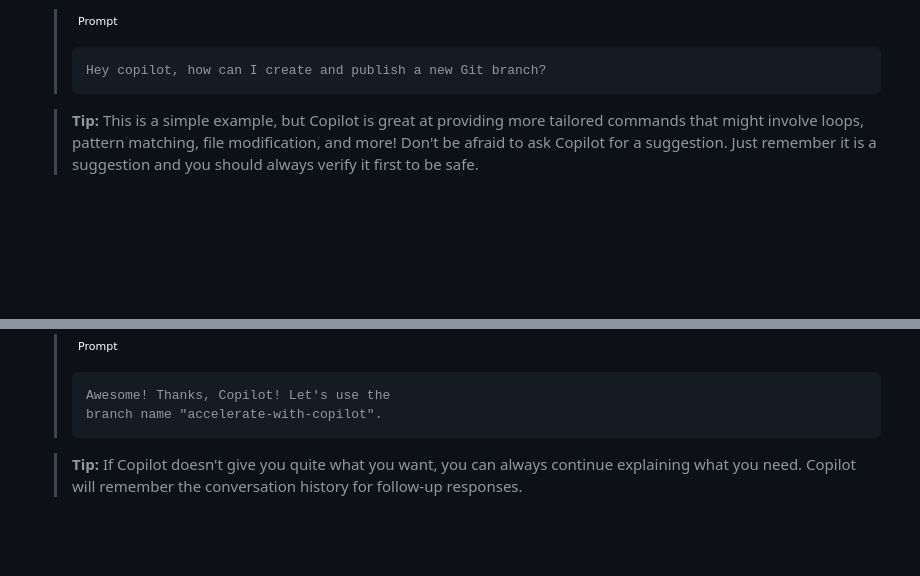
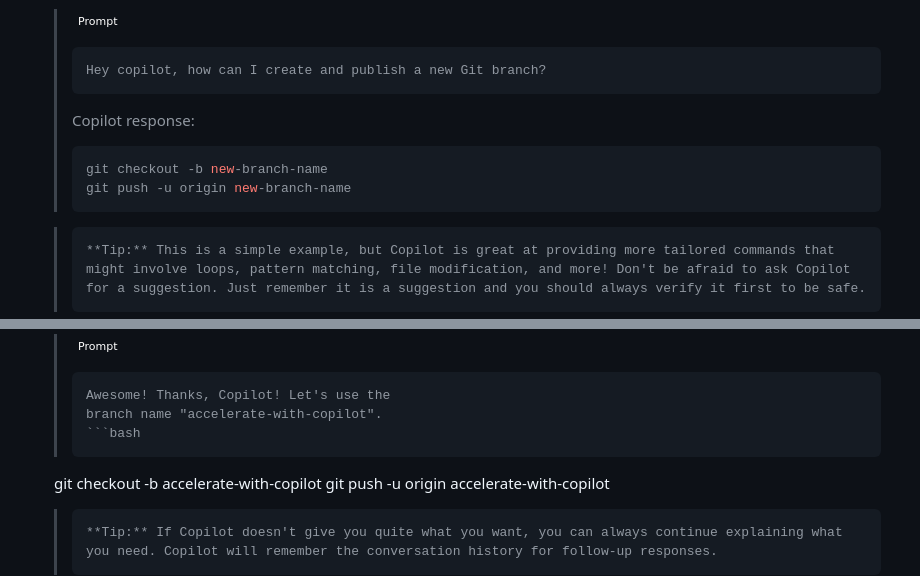
Before and after one commit to ntsqvl/skills-getting-started-with-github-copilot, a Markdown page: .github/steps/1-preparing.md, 2 parts joined by grey strips. Drawn GitHub-style; badges without logos; blank space fills up the shorter version.

Commit message:
Enhance Copilot usage examples with new branch creation commands

````diff
--- a/.github/steps/1-preparing.md
+++ b/.github/steps/1-preparing.md
@@ -100,7 +100,13 @@ Great work! Now that we are familiar with the app and we know it works, let's as
    > ```prompt
    > Hey copilot, how can I create and publish a new Git branch?
    > ```
+   > Copilot response:
+   >
+   > ```bash
+    >git checkout -b new-branch-name
+    >git push -u origin new-branch-name
 
+   > ```
    > **Tip:** This is a simple example, but Copilot is great at providing more tailored commands that might involve loops, pattern matching, file modification, and more! Don't be afraid to ask Copilot for a suggestion. Just remember it is a suggestion and you should always verify it first to be safe.
 
 1. Copilot probably gave us a command like the following. Rather than manually modify it, let's respond back to tell Copilot to use a particular name.
@@ -115,8 +121,11 @@ Great work! Now that we are familiar with the app and we know it works, let's as
    > ```prompt
    > Awesome! Thanks, Copilot! Let's use the
    > branch name "accelerate-with-copilot".
-   > ```
+   >```bash
 
+   git checkout -b accelerate-with-copilot
+   git push -u origin accelerate-with-copilot
+   >```
    > **Tip:** If Copilot doesn't give you quite what you want, you can always continue explaining what you need. Copilot will remember the conversation history for follow-up responses.
 
 1. Now that we are happy with the command, press the `Run` button to let Copilot run it for us. No need to copy and paste!
````
